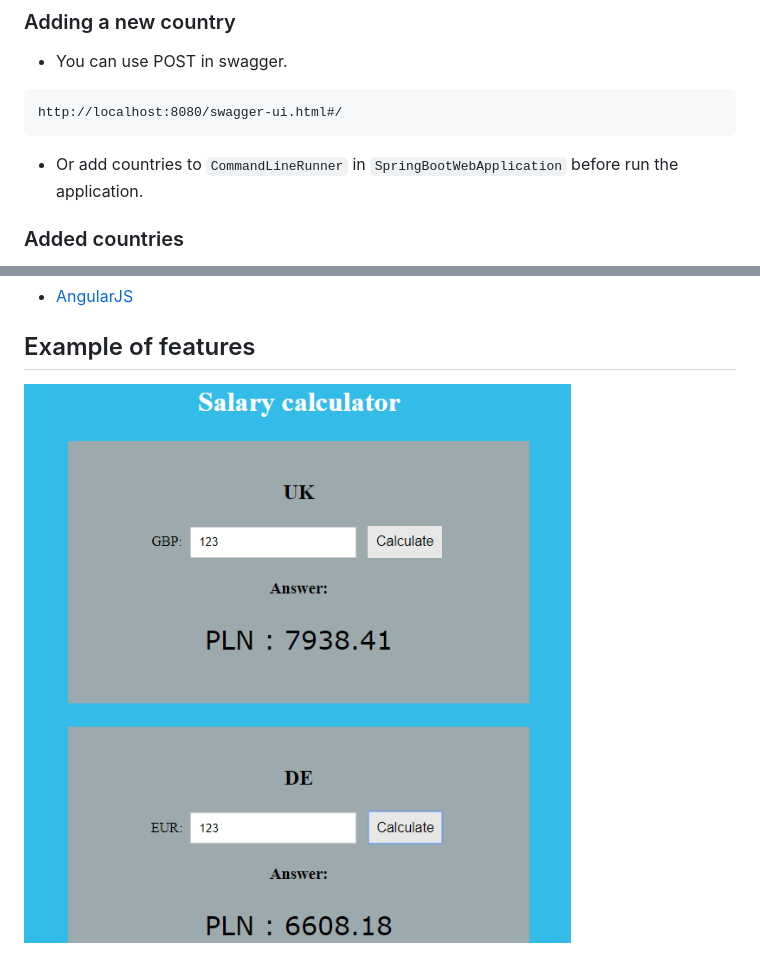
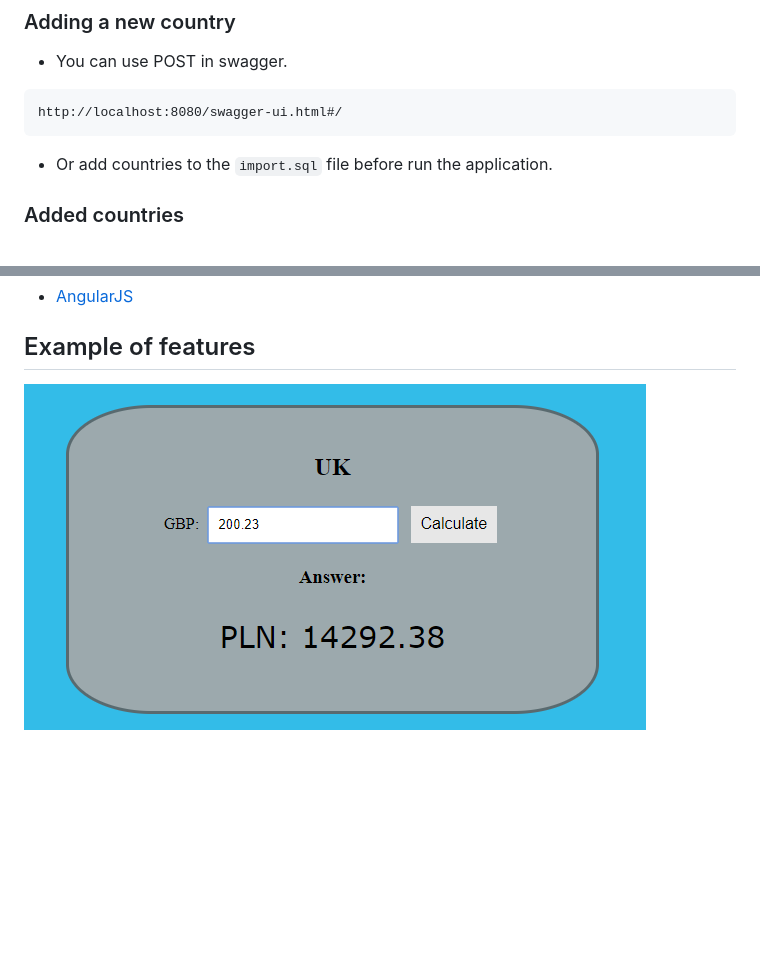
Before and after one commit to Mikbac/Salary-Calculator, a Markdown page: README.md, 2 parts joined by grey strips. Rendered like a GitHub page; pictures changed too: img/ex1.png; blank space fills up the shorter version.

Commit message:
add import.sql

````diff
--- a/README.md
+++ b/README.md
@@ -14,7 +14,7 @@ The application converts salary to PLN.
 http://localhost:8080/swagger-ui.html#/
 ```
 
-* Or add countries to `CommandLineRunner` in `SpringBootWebApplication` before run the application.
+* Or add countries to the `import.sql` file before run the application.
 
 ### Added countries
 
````
Also changed, not shown: 4 other files.
